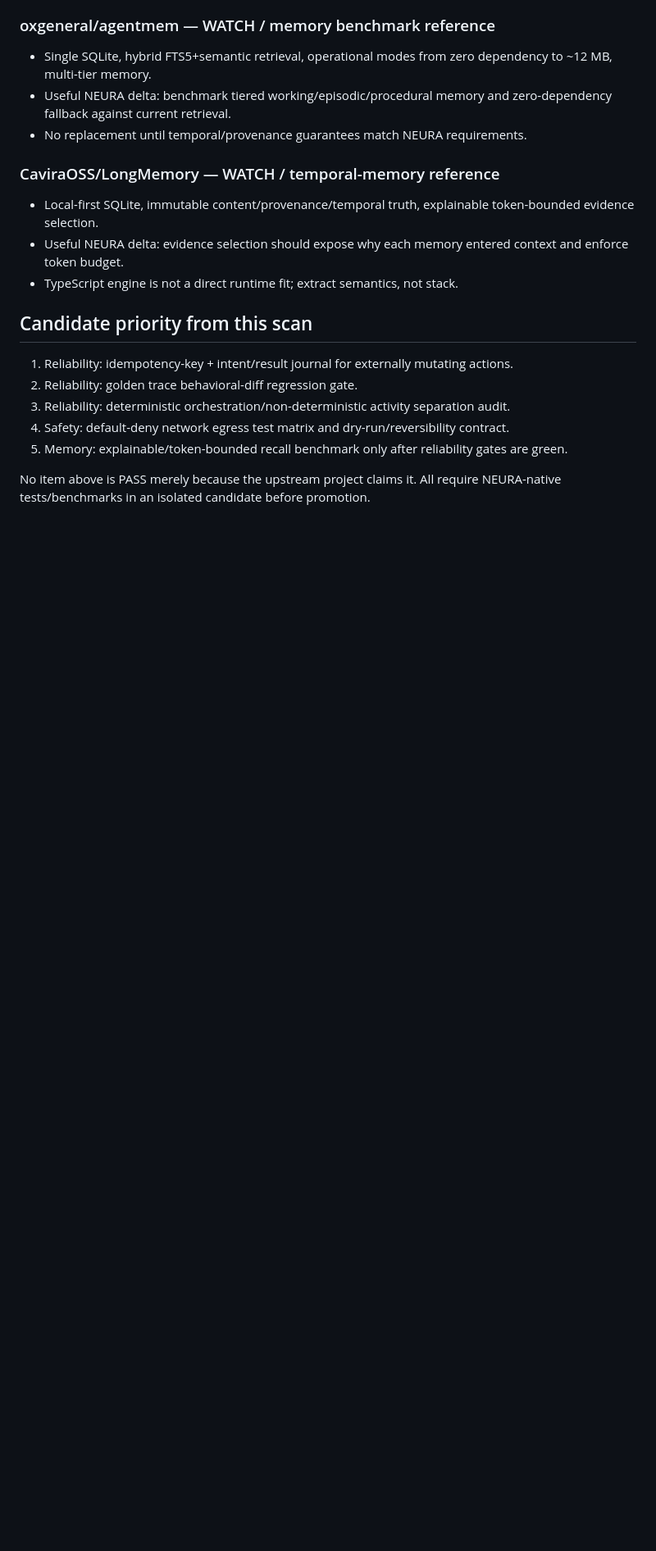
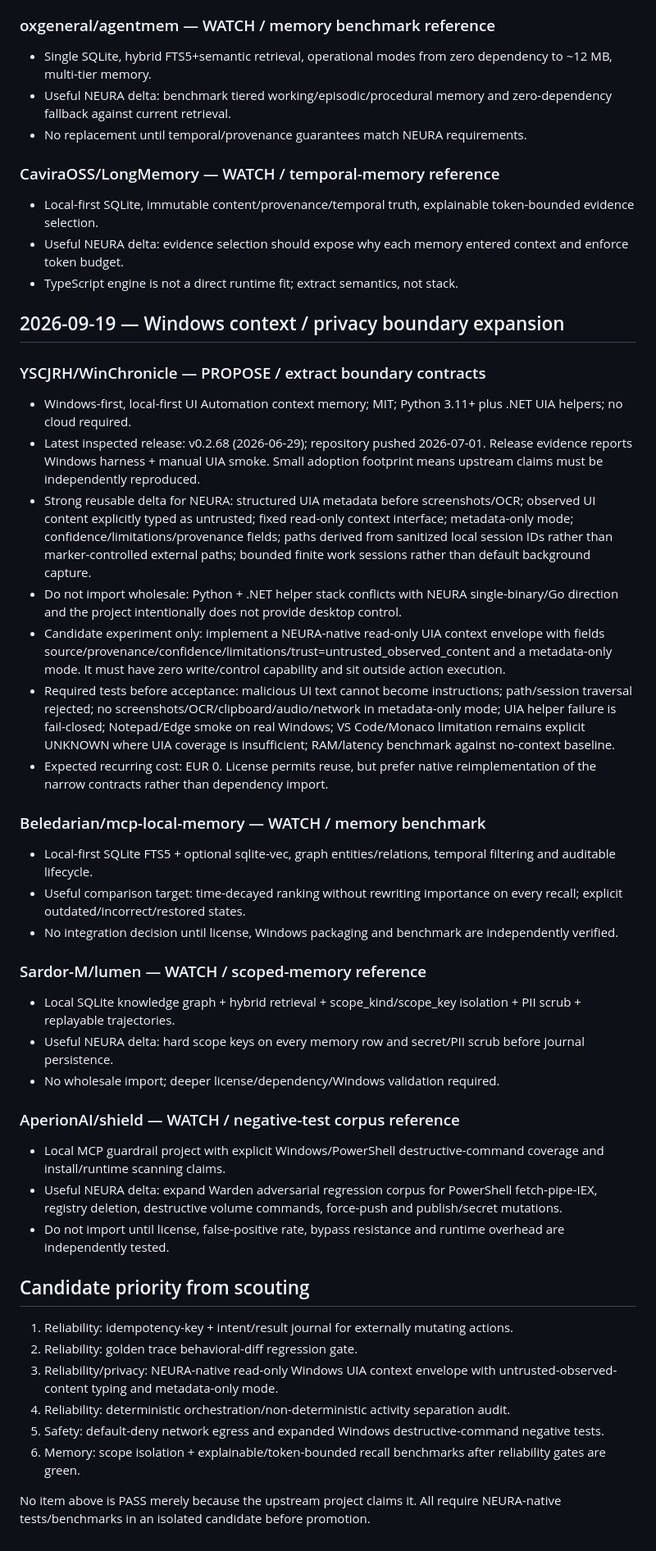
Before and after one commit to webinsolito/neura, a Markdown page: automation/SCOUT_LEDGER.md, the part around the change. Shown at 82% size. Drawn GitHub-style; blank space fills up the shorter version.

Commit message:
scout: add Windows UIA privacy-boundary candidate

```diff
--- a/automation/SCOUT_LEDGER.md
+++ b/automation/SCOUT_LEDGER.md
@@ -40,11 +40,38 @@ Progressive technical scouting ledger. Re-check entries only for material new re
 - Useful NEURA delta: evidence selection should expose why each memory entered context and enforce token budget.
 - TypeScript engine is not a direct runtime fit; extract semantics, not stack.
 
-## Candidate priority from this scan
+## 2026-09-19 — Windows context / privacy boundary expansion
+
+### YSCJRH/WinChronicle — PROPOSE / extract boundary contracts
+- Windows-first, local-first UI Automation context memory; MIT; Python 3.11+ plus .NET UIA helpers; no cloud required.
+- Latest inspected release: v0.2.68 (2026-06-29); repository pushed 2026-07-01. Release evidence reports Windows harness + manual UIA smoke. Small adoption footprint means upstream claims must be independently reproduced.
+- Strong reusable delta for NEURA: structured UIA metadata before screenshots/OCR; observed UI content explicitly typed as untrusted; fixed read-only context interface; metadata-only mode; confidence/limitations/provenance fields; paths derived from sanitized local session IDs rather than marker-controlled external paths; bounded finite work sessions rather than default background capture.
+- Do not import wholesale: Python + .NET helper stack conflicts with NEURA single-binary/Go direction and the project intentionally does not provide desktop control.
+- Candidate experiment only: implement a NEURA-native read-only UIA context envelope with fields source/provenance/confidence/limitations/trust=untrusted_observed_content and a metadata-only mode. It must have zero write/control capability and sit outside action execution.
+- Required tests before acceptance: malicious UI text cannot become instructions; path/session traversal rejected; no screenshots/OCR/clipboard/audio/network in metadata-only mode; UIA helper failure is fail-closed; Notepad/Edge smoke on real Windows; VS Code/Monaco limitation remains explicit UNKNOWN where UIA coverage is insufficient; RAM/latency benchmark against no-context baseline.
+- Expected recurring cost: EUR 0. License permits reuse, but prefer native reimplementation of the narrow contracts rather than dependency import.
+
+### Beledarian/mcp-local-memory — WATCH / memory benchmark
+- Local-first SQLite FTS5 + optional sqlite-vec, graph entities/relations, temporal filtering and auditable lifecycle.
+- Useful comparison target: time-decayed ranking without rewriting importance on every recall; explicit outdated/incorrect/restored states.
+- No integration decision until license, Windows packaging and benchmark are independently verified.
+
+### Sardor-M/lumen — WATCH / scoped-memory reference
+- Local SQLite knowledge graph + hybrid retrieval + scope_kind/scope_key isolation + PII scrub + replayable trajectories.
+- Useful NEURA delta: hard scope keys on every memory row and secret/PII scrub before journal persistence.
+- No wholesale import; deeper license/dependency/Windows validation required.
+
+### AperionAI/shield — WATCH / negative-test corpus reference
+- Local MCP guardrail project with explicit Windows/PowerShell destructive-command coverage and install/runtime scanning claims.
+- Useful NEURA delta: expand Warden adversarial regression corpus for PowerShell fetch-pipe-IEX, registry deletion, destructive volume commands, force-push and publish/secret mutations.
+- Do not import until license, false-positive rate, bypass resistance and runtime overhead are independently tested.
+
+## Candidate priority from scouting
 1. Reliability: idempotency-key + intent/result journal for externally mutating actions.
 2. Reliability: golden trace behavioral-diff regression gate.
-3. Reliability: deterministic orchestration/non-deterministic activity separation audit.
-4. Safety: default-deny network egress test matrix and dry-run/reversibility contract.
-5. Memory: explainable/token-bounded recall benchmark only after reliability gates are green.
+3. Reliability/privacy: NEURA-native read-only Windows UIA context envelope with untrusted-observed-content typing and metadata-only mode.
+4. Reliability: deterministic orchestration/non-deterministic activity separation audit.
+5. Safety: default-deny network egress and expanded Windows destructive-command negative tests.
+6. Memory: scope isolation + explainable/token-bounded recall benchmarks after reliability gates are green.
 
 No item above is PASS merely because the upstream project claims it. All require NEURA-native tests/benchmarks in an isolated candidate before promotion.
```
